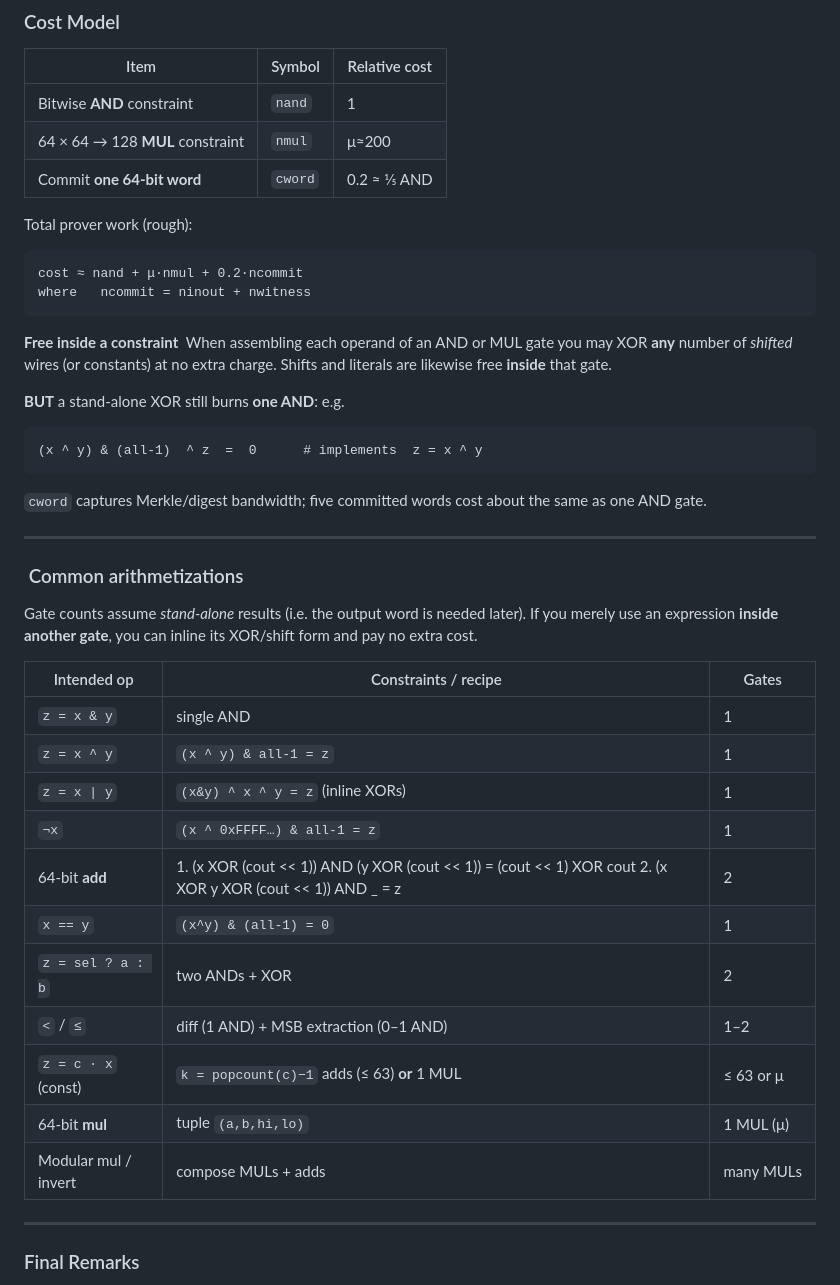
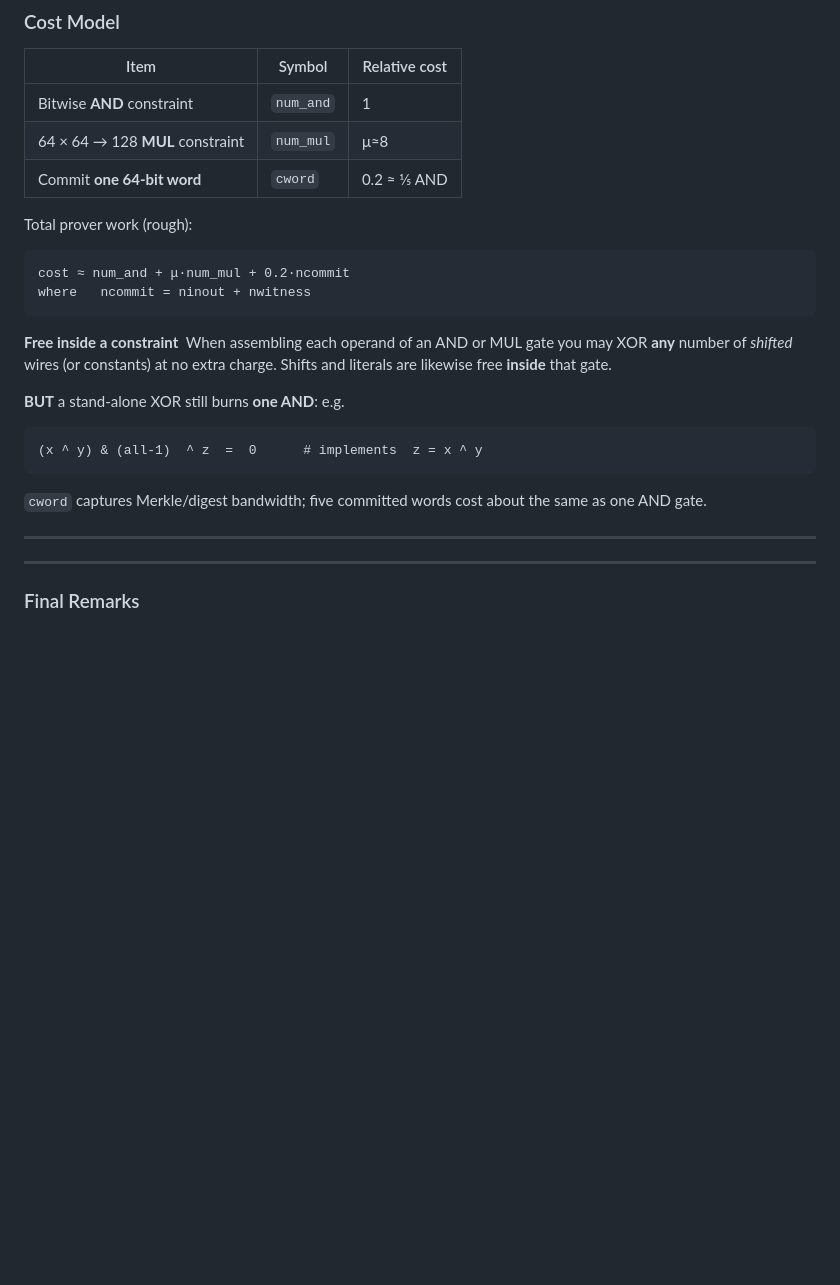
Before and after one commit to IrreducibleOSS/binius64, a Markdown page: docs/frontend/circuit_design.md, the part around the change. Rendered like a GitHub page; blank space fills up the shorter version.

Commit message:
[frontend] update circuit design doc (#103)
- Rename nand to num_and. This confuses models sometimes so they think it's NAND
  gates.
- The latest estimations of intmul got decreased to around 8 ANDs per one MUL
  constraints.
- Removed the part with the common arithmitizations cause that was just plain
  garbage.

````diff
--- a/docs/frontend/circuit_design.md
+++ b/docs/frontend/circuit_design.md
@@ -75,14 +75,14 @@ MUL(A, B, HI, LO) constrains: A \* B = (HI << 64) | LO, where A, B, HI, LO are o
 
 | Item                             | Symbol  | Relative cost |
 | -------------------------------- | ------- | ------------- |
-| Bitwise **AND** constraint       | `nand`  | 1             |
-| 64 × 64 → 128 **MUL** constraint | `nmul`  | μ≈200         |
+| Bitwise **AND** constraint       | `num_and`  | 1             |
+| 64 × 64 → 128 **MUL** constraint | `num_mul`  | μ≈8         |
 | Commit **one 64‑bit word**       | `cword` | 0.2 ≈ 1⁄5 AND |
 
 Total prover work (rough):
 
 ```
-cost ≈ nand + μ·nmul + 0.2·ncommit
+cost ≈ num_and + μ·num_mul + 0.2·ncommit
 where   ncommit = ninout + nwitness
 ```
 
@@ -97,24 +97,6 @@ where   ncommit = ninout + nwitness
 `cword` captures Merkle/digest bandwidth; five committed words cost about the same as one AND gate.
 
 ---
-
-###  Common arithmetizations
-
-Gate counts assume *stand‑alone* results (i.e. the output word is needed later). If you merely use an expression **inside another gate**, you can inline its XOR/shift form and pay no extra cost.
-
-| Intended op          | Constraints / recipe                                                                                          | Gates     |
-| -------------------- | ------------------------------------------------------------------------------------------------------------- | --------- |
-| `z = x & y`          | single AND                                                                                                    | 1         |
-| `z = x ^ y`          | `(x ^ y) & all‑1 = z`                                                                                         | 1         |
-| `z = x \| y`         | `(x&y) ^ x ^ y = z` (inline XORs)                                                                             | 1         |
-| `¬x`                 | `(x ^ 0xFFFF…) & all‑1 = z`                                                                                   | 1         |
-| 64‑bit **add**       | 1. (x XOR (cout << 1)) AND (y XOR (cout << 1)) = (cout << 1) XOR cout 2. (x XOR y XOR (cout << 1)) AND \_ = z | 2         |
-| `x == y`             | `(x^y) & (all‑1) = 0`                                                                                         | 1         |
-| `z = sel ? a : b`    | two ANDs + XOR                                                                                                | 2         |
-| `<` / `≤`            | diff (1 AND) + MSB extraction (0–1 AND)                                                                       | 1–2       |
-| `z = c · x` (const)  | `k = popcount(c)−1` adds (≤ 63) **or** 1 MUL                                                                  | ≤ 63 or μ |
-| 64‑bit **mul**       | tuple `(a,b,hi,lo)`                                                                                           | 1 MUL (μ) |
-| Modular mul / invert | compose MULs + adds                                                                                           | many MULs |
 
 ---
 
````
